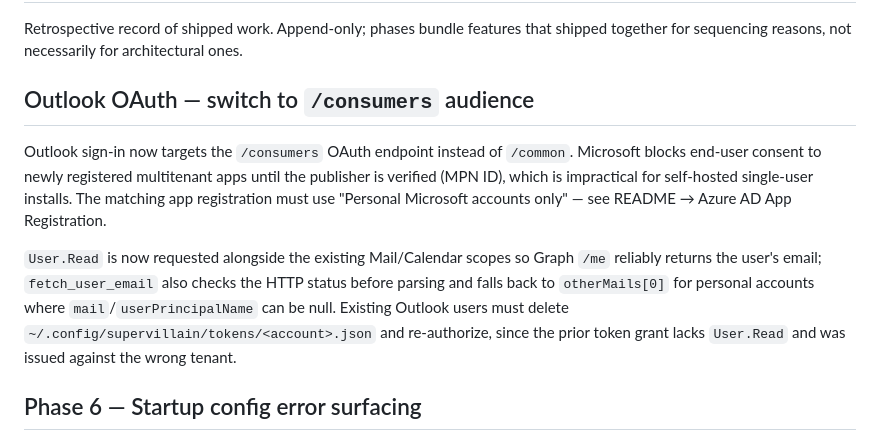
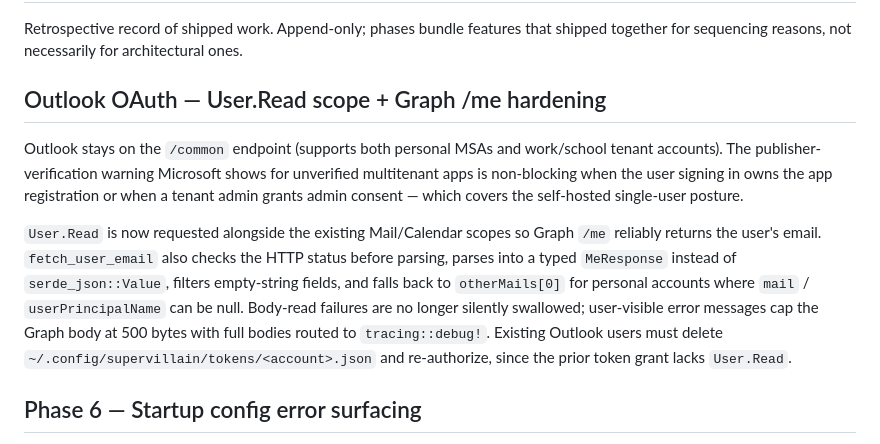
Before and after one commit to wiseyoungbuck/supervillain-rs, a Markdown page: CHANGELOG.md, the part around the change. GitHub-like rendering.

Commit message:
Sync Outlook OAuth docs with /common + User.Read code path
CHANGELOG and README still described the short-lived `/consumers` +
"Personal Microsoft accounts only" approach from 49385aa. The code was
quietly switched back to `/common` with `User.Read`, typed `MeResponse`,
empty-string filtering, and 500B body truncation in ac94485 — bundled
with the rate-limiter wiring — but the docs never followed.

Rewrite the CHANGELOG entry to match the live behavior and flip the
README Azure AD step to the multitenant "Accounts in any organizational
directory and personal Microsoft accounts" option so new installs pick
the registration that pairs with the `/common` endpoint.

Co-Authored-By: Claude Opus 4.7 (1M context) <noreply@anthropic.com>

```diff
--- a/CHANGELOG.md
+++ b/CHANGELOG.md
@@ -4,21 +4,24 @@ Retrospective record of shipped work. Append-only; phases bundle features that
 shipped together for sequencing reasons, not necessarily for architectural
 ones.
 
-## Outlook OAuth — switch to `/consumers` audience
+## Outlook OAuth — User.Read scope + Graph /me hardening
 
-Outlook sign-in now targets the `/consumers` OAuth endpoint instead of
-`/common`. Microsoft blocks end-user consent to newly registered multitenant
-apps until the publisher is verified (MPN ID), which is impractical for
-self-hosted single-user installs. The matching app registration must use
-"Personal Microsoft accounts only" — see README → Azure AD App Registration.
+Outlook stays on the `/common` endpoint (supports both personal MSAs and
+work/school tenant accounts). The publisher-verification warning Microsoft
+shows for unverified multitenant apps is non-blocking when the user signing
+in owns the app registration or when a tenant admin grants admin consent —
+which covers the self-hosted single-user posture.
 
 `User.Read` is now requested alongside the existing Mail/Calendar scopes so
-Graph `/me` reliably returns the user's email; `fetch_user_email` also
-checks the HTTP status before parsing and falls back to `otherMails[0]` for
-personal accounts where `mail`/`userPrincipalName` can be null. Existing
-Outlook users must delete `~/.config/supervillain/tokens/<account>.json` and
-re-authorize, since the prior token grant lacks `User.Read` and was issued
-against the wrong tenant.
+Graph `/me` reliably returns the user's email. `fetch_user_email` also
+checks the HTTP status before parsing, parses into a typed `MeResponse`
+instead of `serde_json::Value`, filters empty-string fields, and falls
+back to `otherMails[0]` for personal accounts where `mail` /
+`userPrincipalName` can be null. Body-read failures are no longer silently
+swallowed; user-visible error messages cap the Graph body at 500 bytes
+with full bodies routed to `tracing::debug!`. Existing Outlook users
+must delete `~/.config/supervillain/tokens/<account>.json` and
+re-authorize, since the prior token grant lacks `User.Read`.
 
 ## Phase 6 — Startup config error surfacing
 
```
Also changed, not shown: README.md (+7 -5 lines).
